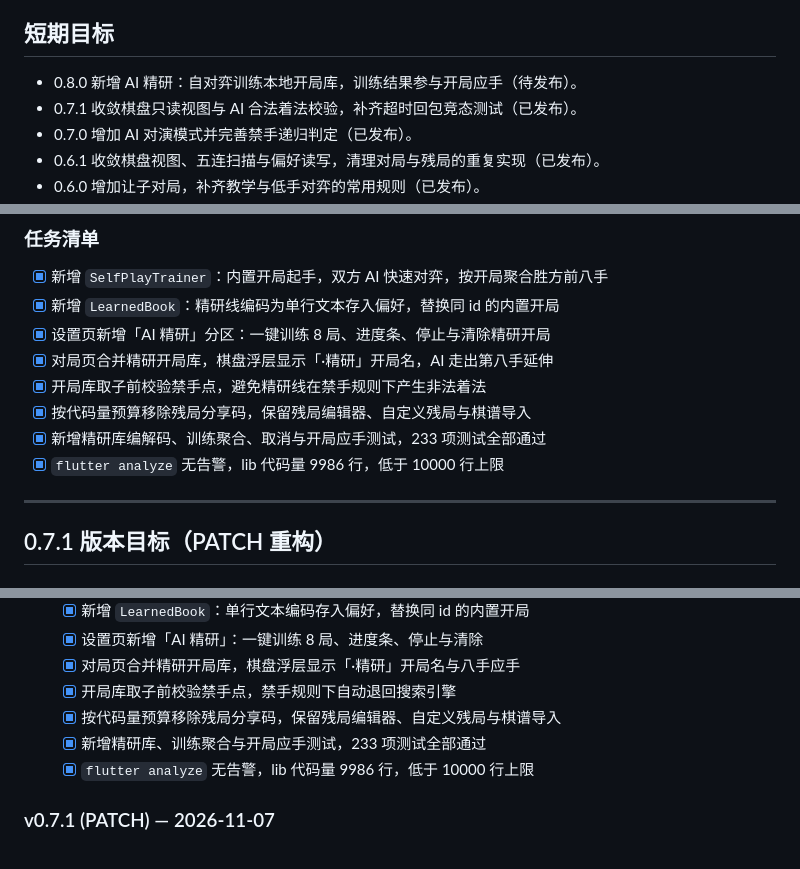
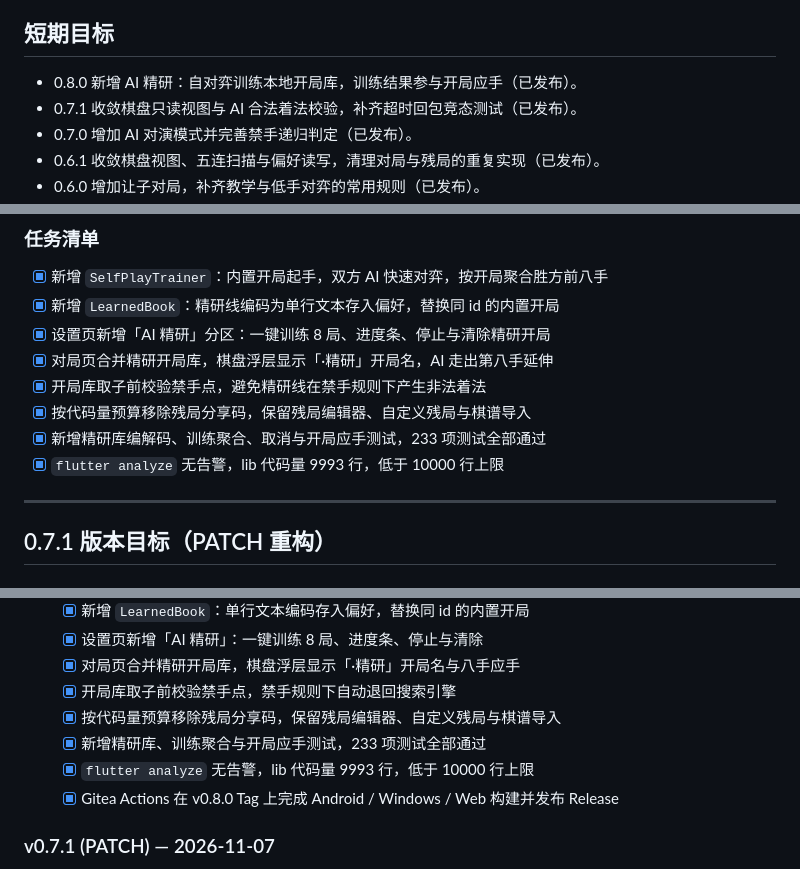
Before and after one commit to g-ai-002/flutter-gomoku, a Markdown page: plan.md, 3 parts joined by grey strips. Rendered like a GitHub page.

```diff
--- a/plan.md
+++ b/plan.md
@@ -35,7 +35,7 @@
 
 ## 短期目标
 
-- 0.8.0 新增 AI 精研：自对弈训练本地开局库，训练结果参与开局应手（待发布）。
+- 0.8.0 新增 AI 精研：自对弈训练本地开局库，训练结果参与开局应手（已发布）。
 - 0.7.1 收敛棋盘只读视图与 AI 合法着法校验，补齐超时回包竞态测试（已发布）。
 - 0.7.0 增加 AI 对演模式并完善禁手递归判定（已发布）。
 - 0.6.1 收敛棋盘视图、五连扫描与偏好读写，清理对局与残局的重复实现（已发布）。
@@ -61,7 +61,7 @@
 - [x] 开局库取子前校验禁手点，避免精研线在禁手规则下产生非法着法
 - [x] 按代码量预算移除残局分享码，保留残局编辑器、自定义残局与棋谱导入
 - [x] 新增精研库编解码、训练聚合、取消与开局应手测试，233 项测试全部通过
-- [x] `flutter analyze` 无告警，lib 代码量 9986 行，低于 10000 行上限
+- [x] `flutter analyze` 无告警，lib 代码量 9993 行，低于 10000 行上限
 
 ---
 
@@ -162,7 +162,8 @@ AI 合法着法校验、异步收尾与状态条样式，并修正终局后未
   - [x] 开局库取子前校验禁手点，禁手规则下自动退回搜索引擎
   - [x] 按代码量预算移除残局分享码，保留残局编辑器、自定义残局与棋谱导入
   - [x] 新增精研库、训练聚合与开局应手测试，233 项测试全部通过
-  - [x] `flutter analyze` 无告警，lib 代码量 9986 行，低于 10000 行上限
+  - [x] `flutter analyze` 无告警，lib 代码量 9993 行，低于 10000 行上限
+  - [x] Gitea Actions 在 v0.8.0 Tag 上完成 Android / Windows / Web 构建并发布 Release
 
 ### v0.7.1 (PATCH) — 2026-11-07
 
```
Also changed, not shown: other parts of plan.md (+1 -1 lines), README.md (+0 -1 lines).
